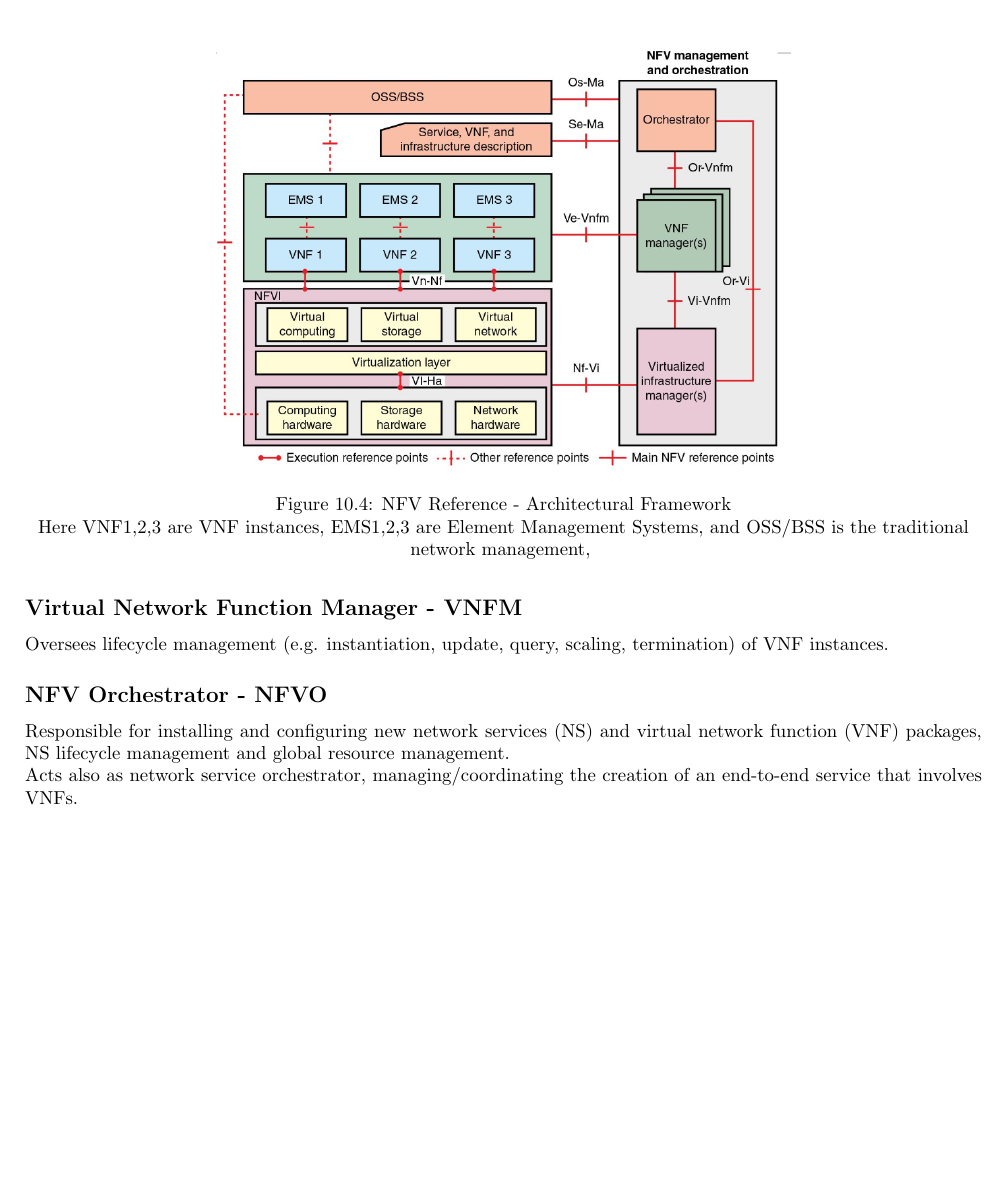
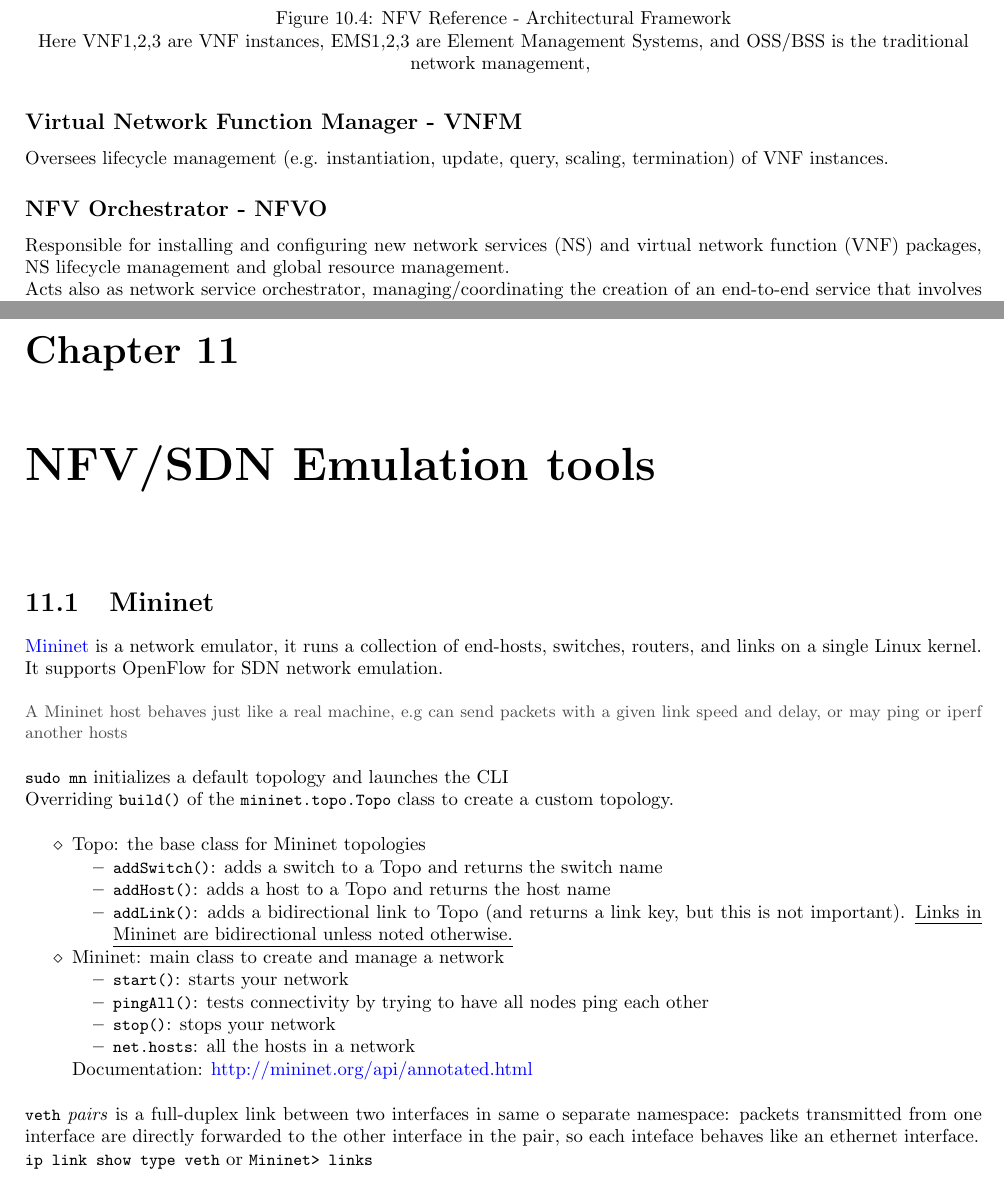
Before and after one commit to frenzis01/UniPi-Notes, a LaTeX document (MCPS - Mobile and Cyber Physical Systems/main.tex, which reads MCPS - Mobile and Cyber Physical Systems/chapters/B/6.tex): part of page 56 of 56 before the commit and two parts of pages 56 and 57 of 57 after it, the two joined at a grey line, cut so that both start at the same text, the shorter picture padded with empty space. Compiled offline with pdfLaTeX.

Commit message:
some notes on mininet

```diff
--- /dev/null
+++ b/MCPS - Mobile and Cyber Physical Systems/chapters/B/6.tex
@@ -0,0 +1,35 @@
+\chapter{NFV/SDN Emulation tools}
+
+\section{Mininet}
+\href{http://mininet.org/}{Mininet} is a network emulator, it runs a collection of end-hosts, switches, routers, and links on a single Linux kernel.
+It supports OpenFlow for SDN network emulation.
+
+\note{
+A Mininet host behaves just like a real machine,
+e.g can send packets with a given link speed and delay, or may ping or iperf another hosts}
+
+\lstinline|sudo mn| initializes a default topology and launches the CLI\\
+Overriding \lstinline|build()| of the \lstinline|mininet.topo.Topo| class to create a custom topology.
+
+\begin{itemize}
+   \item Topo: the base class for Mininet topologies
+   \begin{itemize}
+      \item \lstinline|addSwitch()|: adds a switch to a Topo and returns the switch name
+      \item \lstinline|addHost()|: adds a host to a Topo and returns the host name
+      \item \lstinline|addLink()|: adds a bidirectional link to Topo (and returns a link key, but this is not important).
+      \ul{Links in Mininet are bidirectional unless noted otherwise.}
+   \end{itemize}
+   \item Mininet: main class to create and manage a network
+   \begin{itemize}
+      \item \lstinline|start()|: starts your network
+      \item \lstinline|pingAll()|: tests connectivity by trying to have all nodes ping each other
+      \item \lstinline|stop()|: stops your network
+      \item \lstinline|net.hosts|: all the hosts in a network
+   \end{itemize}
+
+   \item[] Documentation: \href{http://mininet.org/api/annotated.html}{http://mininet.org/api/annotated.html}
+\end{itemize}
+
+\lstinline|veth| \textit{pairs} is a full-duplex link between two interfaces in same o separate namespace:
+packets transmitted from one interface are directly forwarded to the other interface in the pair, so each inteface behaves like an ethernet interface.\\
+\lstinline|ip link show type veth| or \lstinline|Mininet> links|
--- a/MCPS - Mobile and Cyber Physical Systems/main.tex
+++ b/MCPS - Mobile and Cyber Physical Systems/main.tex
@@ -22,6 +22,7 @@
 \include{chapters/B/3}
 \include{chapters/B/4}
 \include{chapters/B/5}
+\include{chapters/B/6}
 
 
 \end{document}
```
